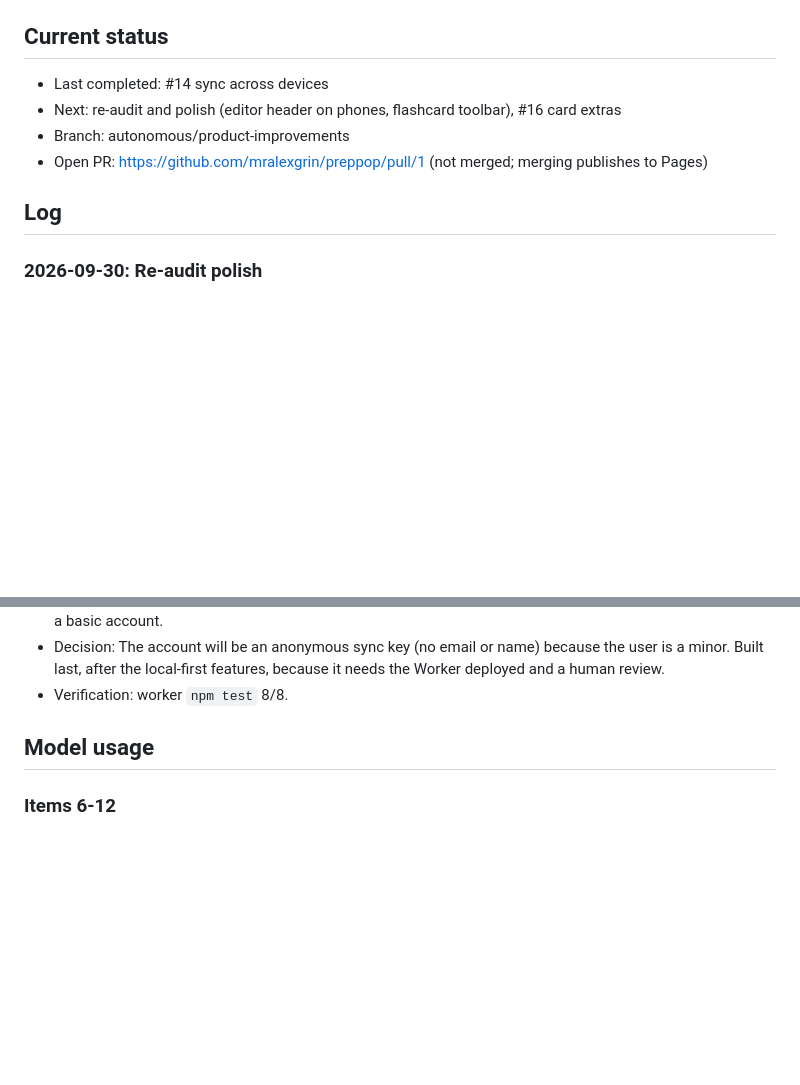
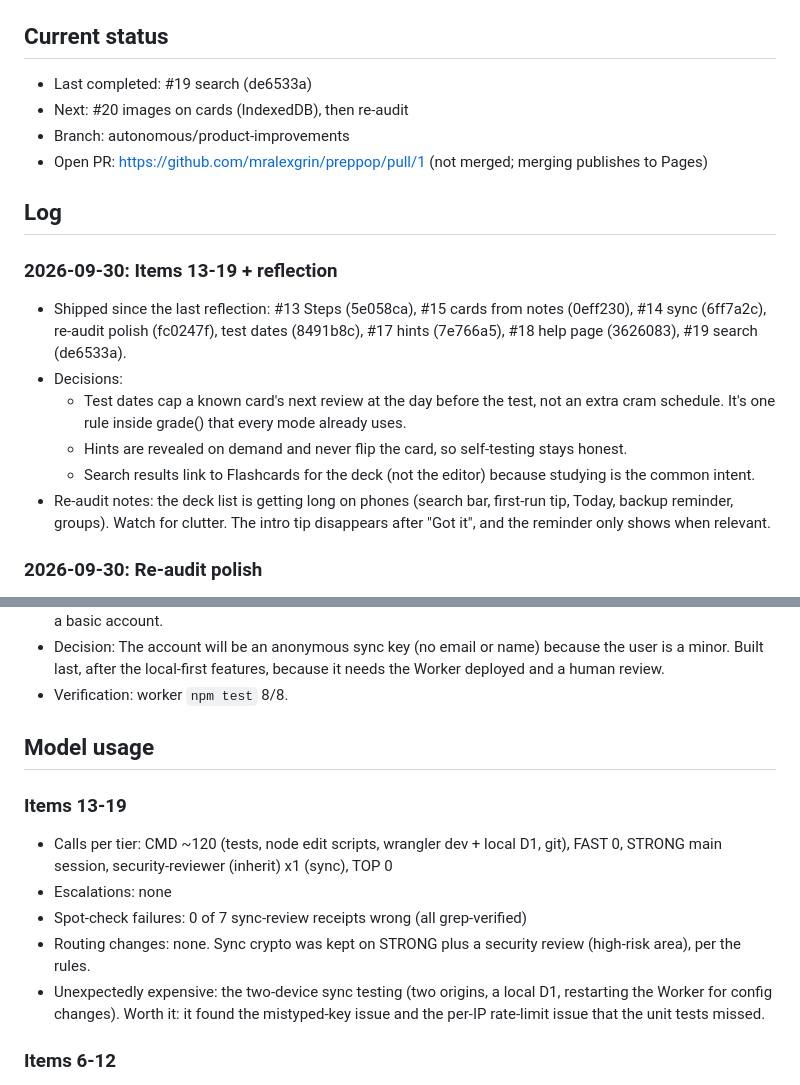
Before and after one commit to mralexgrin/preppop, a Markdown page: docs/AUTONOMY_LOG.md, 2 parts joined by grey strips. Rendered like a GitHub page; blank space fills up the shorter version.

Commit message:
docs: log items 13-19, reflection, model usage
Co-Authored-By: Claude Opus 5.5 <noreply@anthropic.com>

```diff
--- a/docs/AUTONOMY_LOG.md
+++ b/docs/AUTONOMY_LOG.md
@@ -11,12 +11,20 @@ Newest entries at the top. This file is the memory of the run: read it at the st
 - The branch includes `feat/ai-proxy-worker` (Worker + delete), which was never pushed or PR'd on its own.
 
 ## Current status
-- Last completed: #14 sync across devices
-- Next: re-audit and polish (editor header on phones, flashcard toolbar), #16 card extras
+- Last completed: #19 search (de6533a)
+- Next: #20 images on cards (IndexedDB), then re-audit
 - Branch: autonomous/product-improvements
 - Open PR: https://github.com/mralexgrin/preppop/pull/1 (not merged; merging publishes to Pages)
 
 ## Log
+### 2026-09-30: Items 13-19 + reflection
+- Shipped since the last reflection: #13 Steps (5e058ca), #15 cards from notes (0eff230), #14 sync (6ff7a2c), re-audit polish (fc0247f), test dates (8491b8c), #17 hints (7e766a5), #18 help page (3626083), #19 search (de6533a).
+- Decisions:
+  - Test dates cap a known card's next review at the day before the test, not an extra cram schedule. It's one rule inside grade() that every mode already uses.
+  - Hints are revealed on demand and never flip the card, so self-testing stays honest.
+  - Search results link to Flashcards for the deck (not the editor) because studying is the common intent.
+- Re-audit notes: the deck list is getting long on phones (search bar, first-run tip, Today, backup reminder, groups). Watch for clutter. The intro tip disappears after "Got it", and the reminder only shows when relevant.
+
 ### 2026-09-30: Re-audit polish
 - Light-mode contrast measured with a WCAG script. White on the orange buttons was 3.10:1 (fail). Buttons now use dark text (5.57:1), and small orange text uses a new --pop-ink token. know, learn, and ink-3 are darker in light mode, ink-3 lighter in dark mode. All text pairs are now ≥4.5:1.
 - Bug found by screenshot: `.panel { display:flex }` overrode the `hidden` attribute, so the editor's Paste a list and Cards from notes panels were always visible (since #2). Fixed globally with `[hidden] { display:none !important }`. The smoke test now checks computed display, not just the attribute.
@@ -77,6 +85,12 @@ Newest entries at the top. This file is the memory of the run: read it at the st
 - Verification: worker `npm test` 8/8.
 
 ## Model usage
+### Items 13-19
+- Calls per tier: CMD ~120 (tests, node edit scripts, wrangler dev + local D1, git), FAST 0, STRONG main session, security-reviewer (inherit) x1 (sync), TOP 0
+- Escalations: none
+- Spot-check failures: 0 of 7 sync-review receipts wrong (all grep-verified)
+- Routing changes: none. Sync crypto was kept on STRONG plus a security review (high-risk area), per the rules.
+- Unexpectedly expensive: the two-device sync testing (two origins, a local D1, restarting the Worker for config changes). Worth it: it found the mistyped-key issue and the per-IP rate-limit issue that the unit tests missed.
 ### Items 6-12
 - Calls per tier: CMD ~90, FAST 0, STRONG main session, security-reviewer (inherit) x1, TOP 0
 - Escalations: none
```
